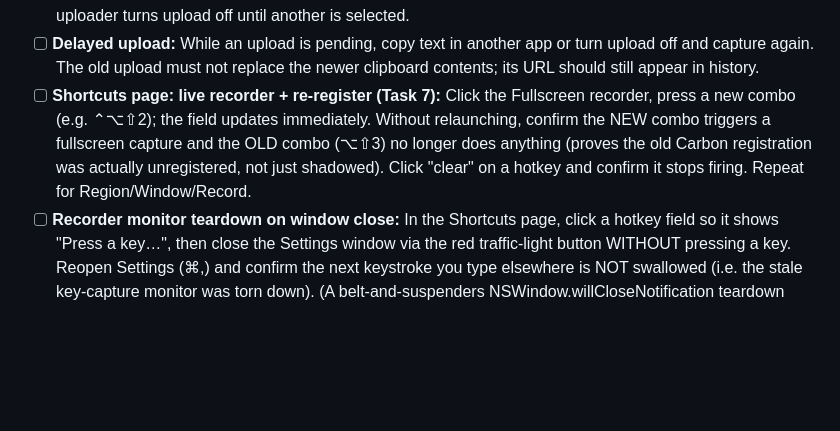
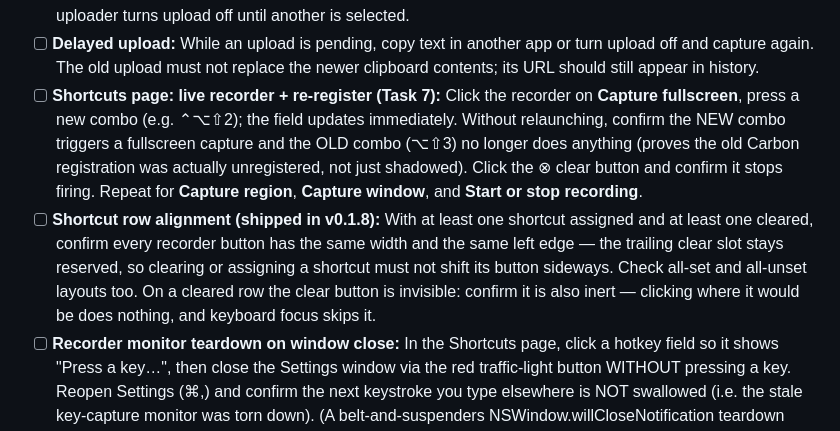
Before and after one commit to seitzbg/lumeshot, a Markdown page: docs/smoke-prefs.md, the part around the change. Rendered like a GitHub page; blank space fills up the shorter version.

Commit message:
Cover the v0.1.8 shortcut alignment in the Preferences smoke
Audited both manual checklists against the shipped UI. Correct as written: the
five-pane sidebar, the ⌘, key equivalent (AppDelegate.swift:92), General's three
toggles, and the ⌥⇧3/4/5/6 defaults.

Two gaps. The Shortcuts checks named rows "Fullscreen/Region/Window/Record"; the
UI labels them "Capture fullscreen", "Capture region", "Capture window" and
"Start or stop recording". More importantly, nothing covered the only
user-visible change v0.1.8 shipped — the reserved clear-button slot that keeps
set and unset rows aligned. Add a check for it that tests the observable symptom
(button widths and left edges hold when a shortcut is cleared or assigned) and
for the invisible clear button being inert rather than merely transparent.

smoke-signing.md is written against a v0.2.0 example, which reads as though it
only applies to cutting a new release. Say that the version is a stand-in and
that smoking an already-published build starts at step 3.

Claude-Session: https://claude.ai/code/session_01Gt9HLzZi4bk34fUMcjMMDB

```diff
--- a/docs/smoke-prefs.md
+++ b/docs/smoke-prefs.md
@@ -41,12 +41,18 @@ re-verified here.
 - [ ] **Delayed upload:** While an upload is pending, copy text in another app or turn
       upload off and capture again. The old upload must not replace the newer clipboard
       contents; its URL should still appear in history.
-- [ ] **Shortcuts page: live recorder + re-register (Task 7):** Click the Fullscreen recorder,
-      press a new combo (e.g. ⌃⌥⇧2); the field updates immediately. Without relaunching,
-      confirm the NEW combo triggers a fullscreen capture and the OLD combo (⌥⇧3) no longer
-      does anything (proves the old Carbon registration was actually unregistered, not just
-      shadowed). Click "clear" on a hotkey and confirm it stops firing. Repeat for
-      Region/Window/Record.
+- [ ] **Shortcuts page: live recorder + re-register (Task 7):** Click the recorder on
+      **Capture fullscreen**, press a new combo (e.g. ⌃⌥⇧2); the field updates immediately.
+      Without relaunching, confirm the NEW combo triggers a fullscreen capture and the OLD
+      combo (⌥⇧3) no longer does anything (proves the old Carbon registration was actually
+      unregistered, not just shadowed). Click the ⊗ clear button and confirm it stops firing.
+      Repeat for **Capture region**, **Capture window**, and **Start or stop recording**.
+- [ ] **Shortcut row alignment (shipped in v0.1.8):** With at least one shortcut assigned and
+      at least one cleared, confirm every recorder button has the same width and the same left
+      edge — the trailing clear slot stays reserved, so clearing or assigning a shortcut must
+      not shift its button sideways. Check all-set and all-unset layouts too. On a cleared row
+      the clear button is invisible: confirm it is also inert — clicking where it would be does
+      nothing, and keyboard focus skips it.
 - [ ] **Recorder monitor teardown on window close:** In the Shortcuts page, click a hotkey field so it shows "Press a key…", then close the Settings window via the red traffic-light button WITHOUT pressing a key. Reopen Settings (⌘,) and confirm the next keystroke you type elsewhere is NOT swallowed (i.e. the stale key-capture monitor was torn down). (A belt-and-suspenders NSWindow.willCloseNotification teardown was added for this; this verifies it.)
 
 M1 capture smoke: see `docs/smoke-m1.md`. M2a upload smoke: see `docs/smoke-m2a.md`.
```
Also changed, not shown: docs/smoke-signing.md (+4 -0 lines).
